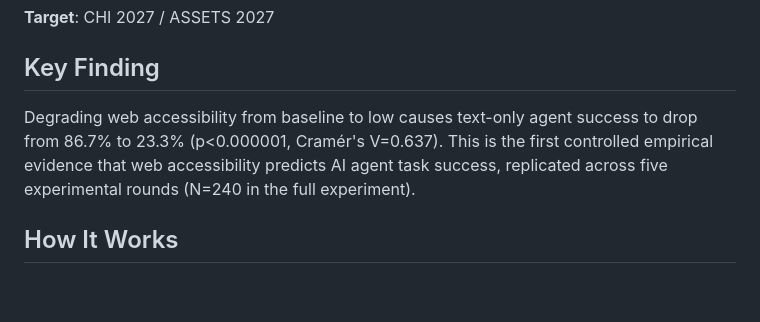
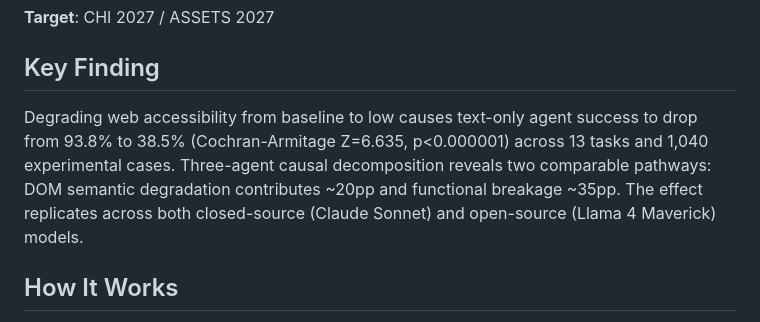
Before and after one commit to Alex-jjh/ai-agent-accessibility, a Markdown page: README.md, the part around the change. GitHub-like rendering; blank space fills up the shorter version.

```diff
--- a/README.md
+++ b/README.md
@@ -6,7 +6,7 @@ Empirical research platform studying the relationship between web accessibility
 
 ## Key Finding
 
-Degrading web accessibility from baseline to low causes text-only agent success to drop from 86.7% to 23.3% (p<0.000001, Cramér's V=0.637). This is the first controlled empirical evidence that web accessibility predicts AI agent task success, replicated across five experimental rounds (N=240 in the full experiment).
+Degrading web accessibility from baseline to low causes text-only agent success to drop from 93.8% to 38.5% (Cochran-Armitage Z=6.635, p<0.000001) across 13 tasks and 1,040 experimental cases. Three-agent causal decomposition reveals two comparable pathways: DOM semantic degradation contributes ~20pp and functional breakage ~35pp. The effect replicates across both closed-source (Claude Sonnet) and open-source (Llama 4 Maverick) models.
 
 ## How It Works
 
```
Also changed, not shown: docs/paper-decisions.md (+2 -2 lines), paper/sections/task-selection-protocol.md (+9 -5 lines).
